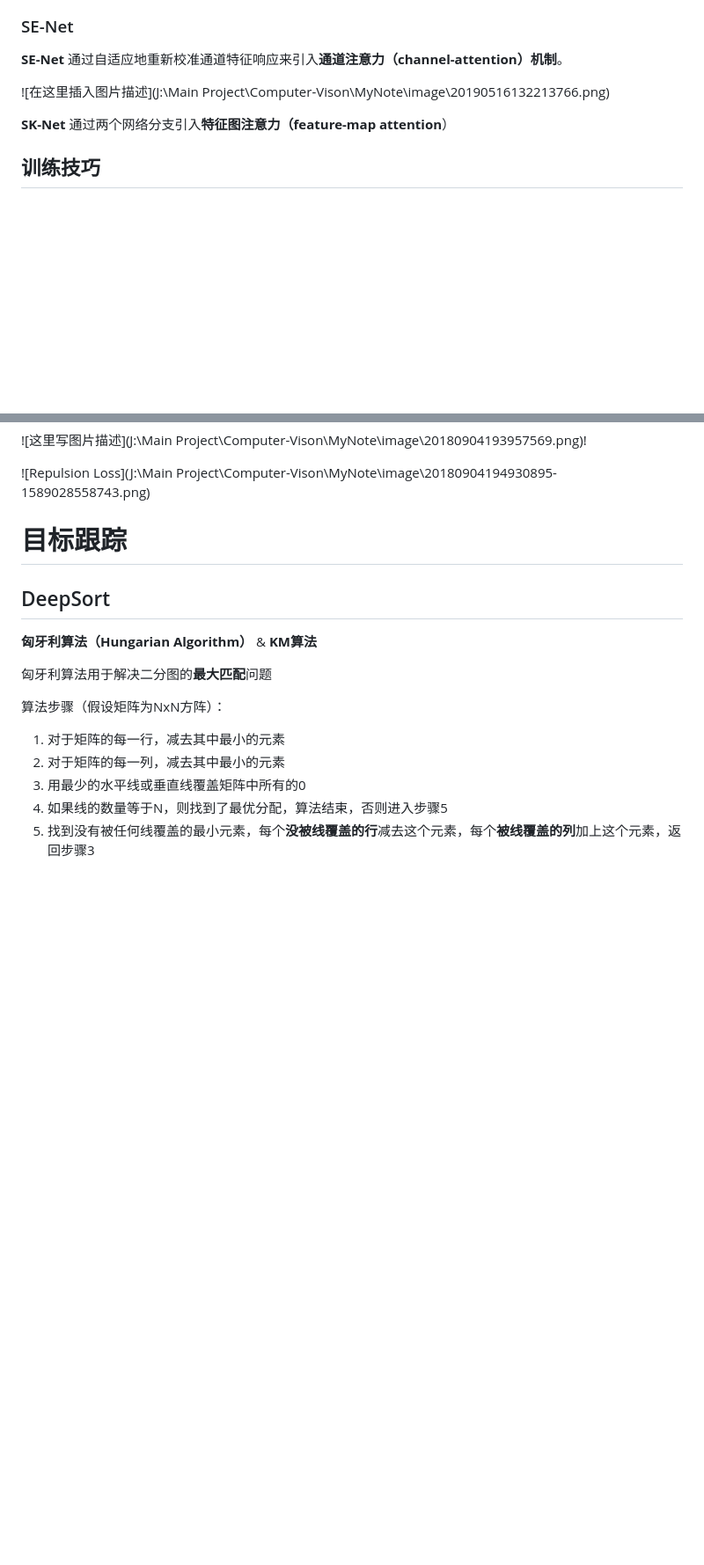
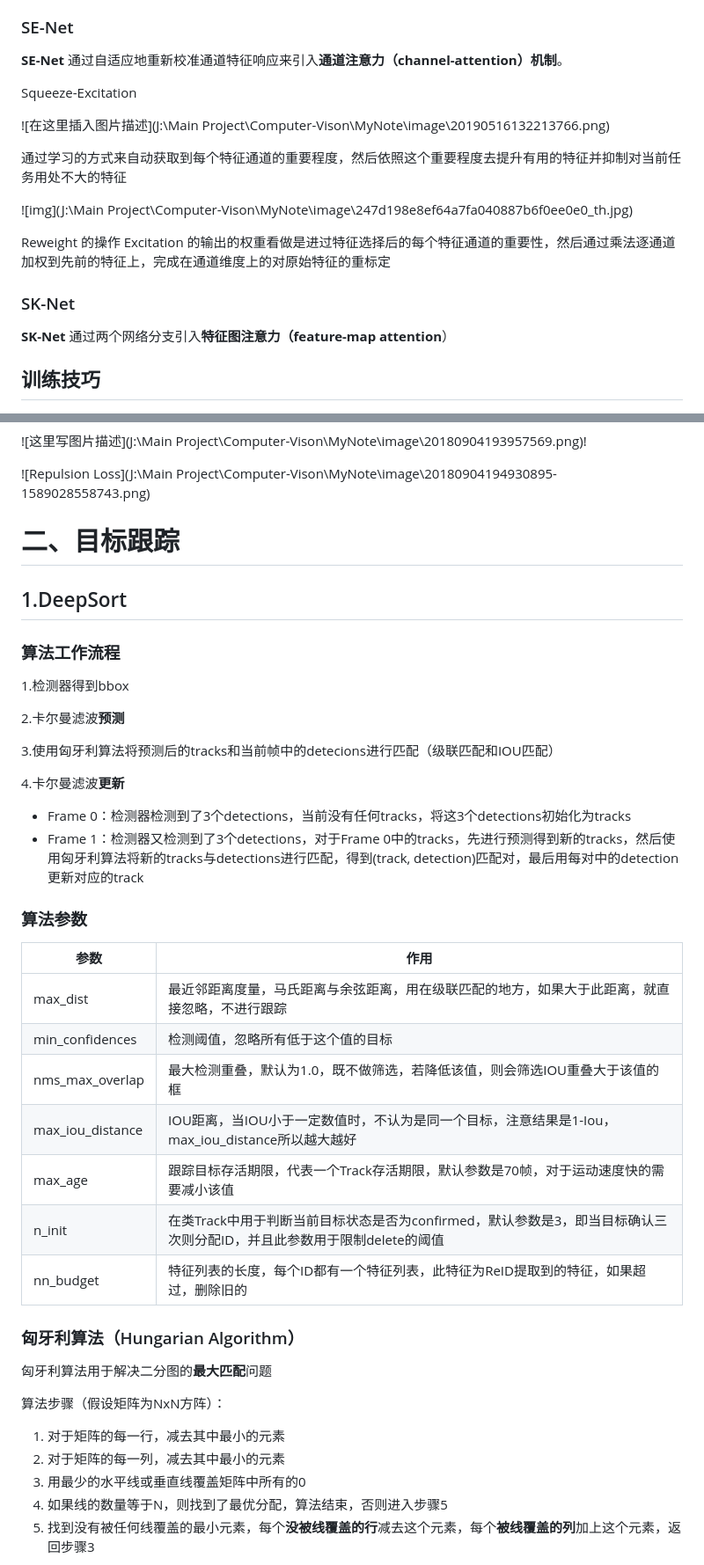
Before and after one commit to KeyForce/Computer-Vison, a Markdown page: MyNote/目标跟踪.md, 2 parts joined by grey strips. Shown: that part at 88% size. GitHub-like rendering; blank space fills up the shorter version.

```diff
--- a/MyNote/目标跟踪.md
+++ b/MyNote/目标跟踪.md
@@ -28,7 +28,19 @@ ResNeXt的**分支是同构的**
 
 **SE-Net** 通过自适应地重新校准通道特征响应来引入**通道注意力（channel-attention）机制**。
 
+Squeeze-Excitation
+
 ![在这里插入图片描述](J:\Main Project\Computer-Vison\MyNote\image\20190516132213766.png)
+
+
+
+通过学习的方式来自动获取到每个特征通道的重要程度，然后依照这个重要程度去提升有用的特征并抑制对当前任务用处不大的特征
+
+![img](J:\Main Project\Computer-Vison\MyNote\image\247d198e8ef64a7fa040887b6f0ee0e0_th.jpg)
+
+Reweight 的操作 Excitation 的输出的权重看做是进过特征选择后的每个特征通道的重要性，然后通过乘法逐通道加权到先前的特征上，完成在通道维度上的对原始特征的重标定
+
+### SK-Net
 
 **SK-Net** 通过两个网络分支引入**特征图注意力（feature-map attention**）
 
@@ -175,11 +187,36 @@ def Diou(bboxes1, bboxes2):
 
 ![Repulsion Loss](J:\Main Project\Computer-Vison\MyNote\image\20180904194930895-1589028558743.png)
 
-# 目标跟踪
+# 二、目标跟踪
 
-## DeepSort
+## 1.DeepSort
 
-**匈牙利算法（Hungarian Algorithm）** & **KM算法**
+### 算法工作流程
+
+1.检测器得到bbox
+
+2.卡尔曼滤波**预测**
+
+3.使用匈牙利算法将预测后的tracks和当前帧中的detecions进行匹配（级联匹配和IOU匹配）
+
+4.卡尔曼滤波**更新**
+
+* Frame 0：检测器检测到了3个detections，当前没有任何tracks，将这3个detections初始化为tracks
+* Frame 1：检测器又检测到了3个detections，对于Frame 0中的tracks，先进行预测得到新的tracks，然后使用匈牙利算法将新的tracks与detections进行匹配，得到(track, detection)匹配对，最后用每对中的detection更新对应的track
+
+### 算法参数
+
+| 参数             | 作用                                                         |
+| ---------------- | ------------------------------------------------------------ |
+| max_dist         | 最近邻距离度量，马氏距离与余弦距离，用在级联匹配的地方，如果大于此距离，就直接忽略，不进行跟踪 |
+| min_confidences  | 检测阈值，忽略所有低于这个值的目标                           |
+| nms_max_overlap  | 最大检测重叠，默认为1.0，既不做筛选，若降低该值，则会筛选IOU重叠大于该值的框 |
+| max_iou_distance | IOU距离，当IOU小于一定数值时，不认为是同一个目标，注意结果是1-Iou，max_iou_distance所以越大越好 |
+| max_age          | 跟踪目标存活期限，代表一个Track存活期限，默认参数是70帧，对于运动速度快的需要减小该值 |
+| n_init           | 在类Track中用于判断当前目标状态是否为confirmed，默认参数是3，即当目标确认三次则分配ID，并且此参数用于限制delete的阈值 |
+| nn_budget        | 特征列表的长度，每个ID都有一个特征列表，此特征为ReID提取到的特征，如果超过，删除旧的 |
+
+### 匈牙利算法（Hungarian Algorithm）
 
 匈牙利算法用于解决二分图的**最大匹配**问题
 
```
Also changed, not shown: other parts of MyNote/目标跟踪.md (+6 -18 lines), MyNote/面试问题.md (+74 -9 lines), MyNote/image/247d198e8ef64a7fa040887b6f0ee0e0_th.jpg (added), MyNote/image/v2-3af297d1950b57041f45658371779489_b.jpg (added), MyNote/image/v2-83b10ed61e65ec8d7845fb01c79bad76_b.jpg (added).
